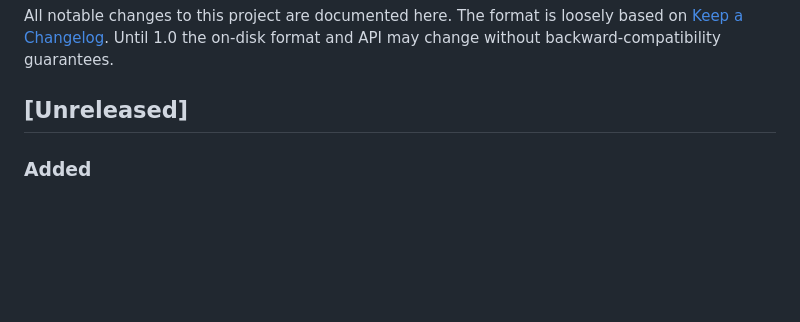
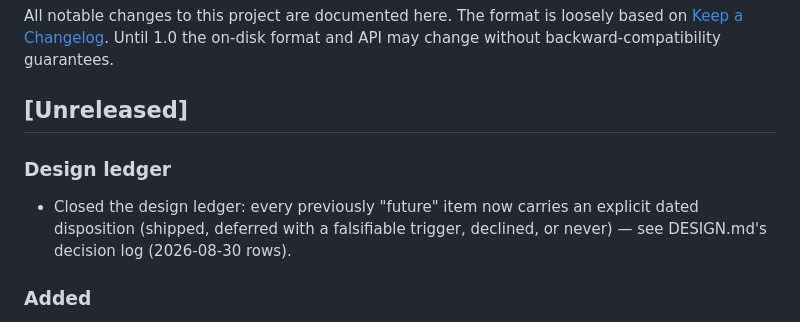
Before and after one commit to corvid-db/corvid, a Markdown page: CHANGELOG.md, the part around the change. GitHub-like rendering; blank space fills up the shorter version.

Commit message:
docs(changelog): design-ledger closure note (final-review minor)

```diff
--- a/CHANGELOG.md
+++ b/CHANGELOG.md
@@ -5,6 +5,10 @@ based on [Keep a Changelog](https://keepachangelog.com/). Until 1.0 the on-disk
 format and API may change without backward-compatibility guarantees.
 
 ## [Unreleased]
+### Design ledger
+
+- Closed the design ledger: every previously "future" item now carries an explicit dated disposition (shipped, deferred with a falsifiable trigger, declined, or never) — see DESIGN.md's decision log (2026-08-30 rows).
+
 
 ### Added
 - Optional zstd compression of stored documents, behind a non-default
```
